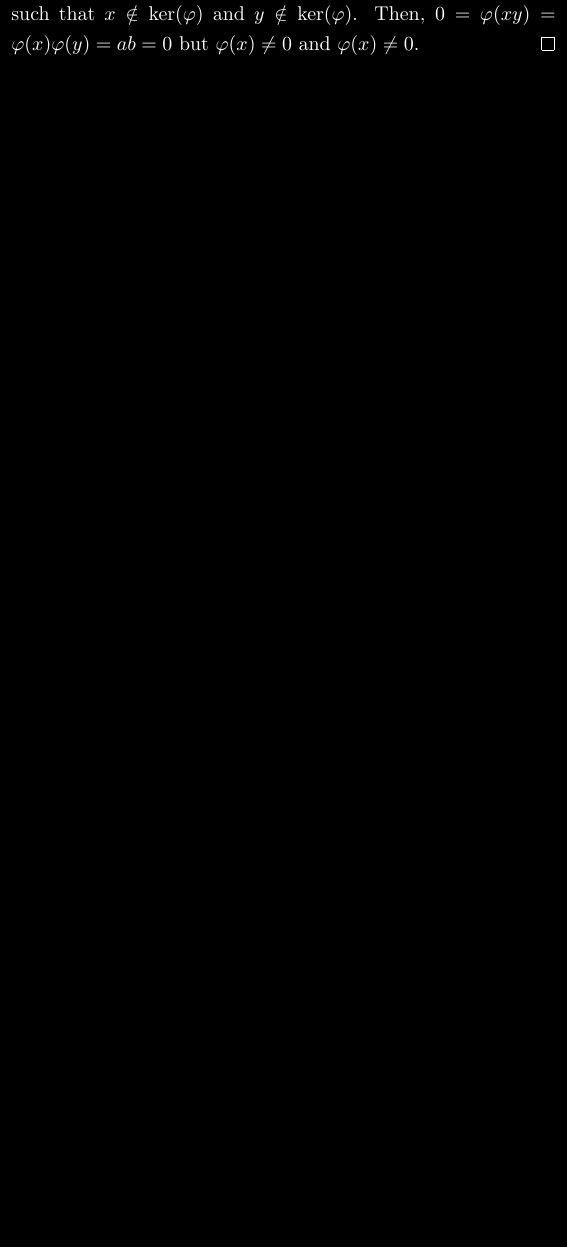
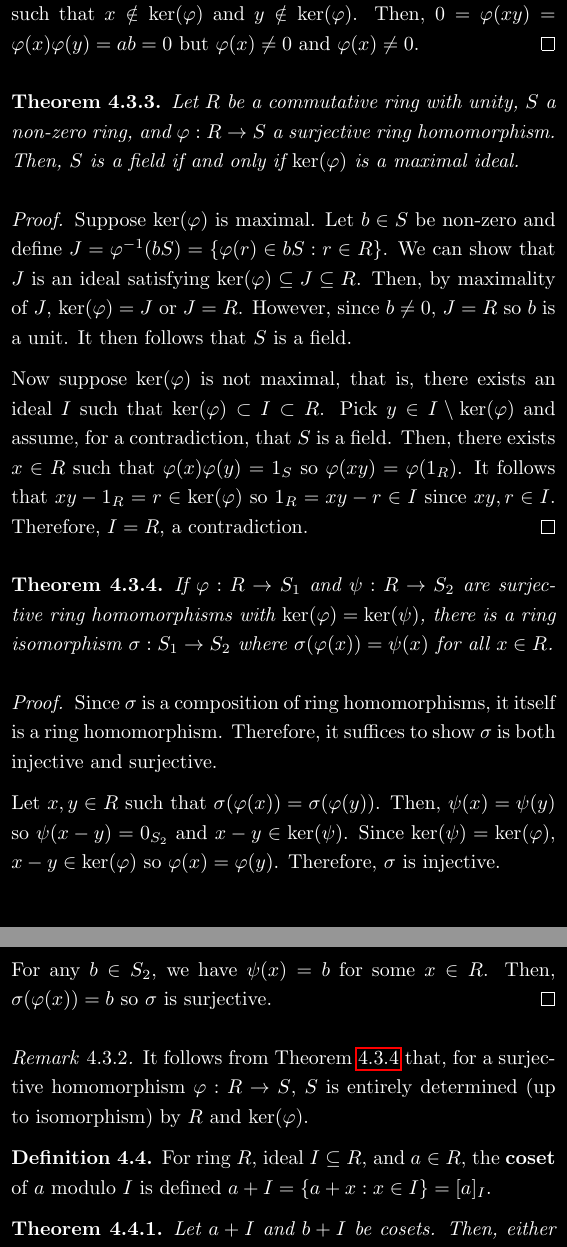
Before and after one commit to xtevenx/sturdy-guacamole, a LaTeX document (math340.tex): part of page 9 of 9 before the commit and two parts of pages 9 and 10 of 11 after it, the two joined at a grey line, cut so that both start at the same text, the shorter picture padded with empty space. Compiled offline with pdfLaTeX.

Commit message:
[math340] Add notes for last week (week changes on sunday? :)

```diff
--- a/math340.tex
+++ b/math340.tex
@@ -490,3 +490,60 @@
     $\varphi(x)\neq 0$.
 \end{proof}
 
+\begin{theorem}
+    Let $R$ be a commutative ring with unity, $S$ a non-zero ring, and $\varphi:R\to S$ a
+    surjective ring homomorphism.
+    Then, $S$ is a field if and only if $\ker(\varphi)$ is a maximal ideal.
+\end{theorem}
+
+\begin{proof}
+    Suppose $\ker(\varphi)$ is maximal.
+    Let $b\in S$ be non-zero and define $J=\varphi^{-1}(bS)=\{\varphi(r)\in bS:r\in R\}$.
+    We can show that $J$ is an ideal satisfying $\ker(\varphi)\subseteq J\subseteq R$.
+    Then, by maximality of $J$, $\ker(\varphi)=J$ or $J=R$.
+    However, since $b\neq 0$, $J=R$ so $b$ is a unit.
+    It then follows that $S$ is a field.
+
+    Now suppose $\ker(\varphi)$ is not maximal, that is, there exists an ideal $I$ such that
+    $\ker(\varphi)\subset I\subset R$.
+    Pick $y\in I\setminus\ker(\varphi)$ and assume, for a contradiction, that $S$ is a field.
+    Then, there exists $x\in R$ such that $\varphi(x)\varphi(y)=1_S$ so $\varphi(xy)=\varphi(1_R)$.
+    It follows that $xy-1_R=r\in\ker(\varphi)$ so $1_R=xy-r\in I$ since $xy,r\in I$.
+    Therefore, $I=R$, a contradiction.
+\end{proof}
+
+\begin{theorem}
+    \label{thm:isomorphism}
+    If $\varphi:R\to S_1$ and $\psi:R\to S_2$ are surjective ring homomorphisms with
+    $\ker(\varphi)=\ker(\psi)$, there is a ring isomorphism $\sigma:S_1\to S_2$ where
+    $\sigma(\varphi(x))=\psi(x)$ for all $x\in R$.
+\end{theorem}
+
+\begin{proof}
+    Since $\sigma$ is a composition of ring homomorphisms, it itself is a ring homomorphism.
+    Therefore, it suffices to show $\sigma$ is both injective and surjective.
+
+    Let $x,y\in R$ such that $\sigma(\varphi(x))=\sigma(\varphi(y))$.
+    Then, $\psi(x)=\psi(y)$ so $\psi(x-y)=0_{S_2}$ and $x-y\in\ker(\psi)$.
+    Since $\ker(\psi)=\ker(\varphi)$, $x-y\in\ker(\varphi)$ so $\varphi(x)=\varphi(y)$.
+    Therefore, $\sigma$ is injective.
+
+    For any $b\in S_2$, we have $\psi(x)=b$ for some $x\in R$.
+    Then, $\sigma(\varphi(x))=b$ so $\sigma$ is surjective.
+\end{proof}
+
+\begin{remark}
+    It follows from Theorem \ref{thm:isomorphism} that, for a surjective homomorphism
+    $\varphi:R\to S$, $S$ is entirely determined (up to isomorphism) by $R$ and $\ker(\varphi)$.
+\end{remark}
+
+\begin{definition}
+    For ring $R$, ideal $I\subseteq R$, and $a\in R$, the \textbf{coset} of $a$ modulo $I$ is
+    defined $a+I=\{a+x:x\in I\}=[a]_I$.
+\end{definition}
+
+\begin{theorem}
+    \label{thm:cosets disjoint}
+    Let $a+I$ and $b+I$ be cosets.
+    Then, either $a+I=b+I$ or $(a+I)\cap(b+I)=\emptyset$.
+\end{theorem}
@@ -493,2 +582,4 @@
+\end{proof}
+
 
 \end{document}
```
Also changed, not shown: math340.pdf, math340.tex (32 more changed lines).
